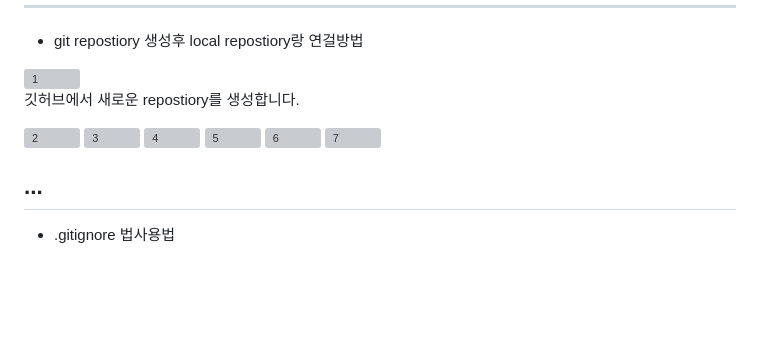
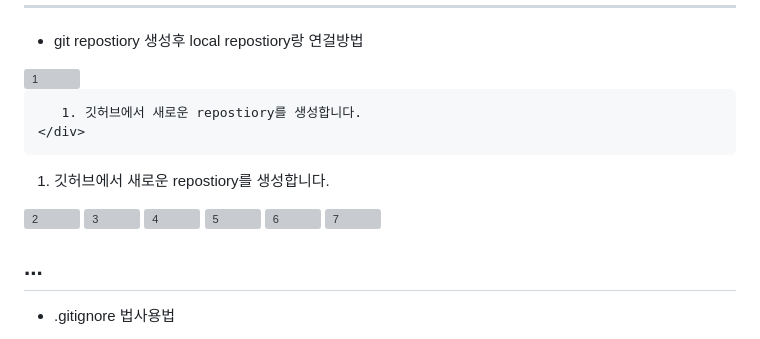
Before and after one commit to kimdwoo/KDW, a Markdown page: HW/HW02.MD, the part around one of its changes. Rendered like a GitHub page; blank space fills up the shorter version; grey boxes are pictures that could not be loaded.

```diff
--- a/HW/HW02.MD
+++ b/HW/HW02.MD
@@ -26,10 +26,12 @@
 <div style="text-align:center;">
     <div style="display:inline-block; text-align:left;">
        <img src="https://github.com/kimdwoo/KDW/assets/162404361/8e8cc78b-011c-4839-978c-c361c711f019" alt = "1" widht = "500" height = "500">
+
+       1. 깃허브에서 새로운 repostiory를 생성합니다.
     </div>
 </div>
 
-깃허브에서 새로운 repostiory를 생성합니다.
+1. 깃허브에서 새로운 repostiory를 생성합니다.
 
 
 
```
Also changed, not shown: other parts of HW/HW02.MD (+6 -6 lines).
